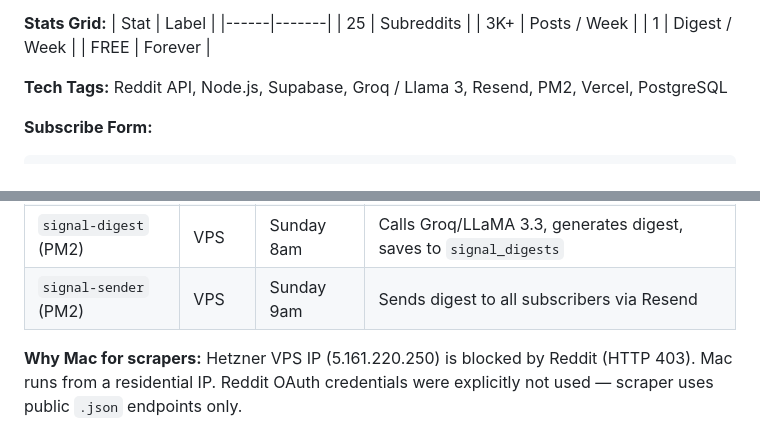
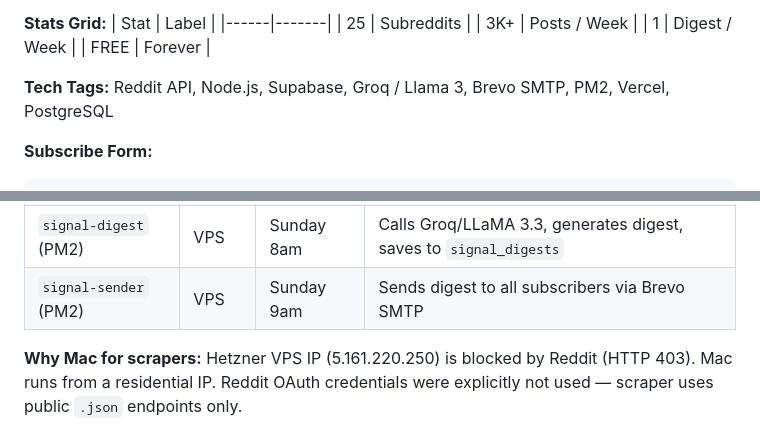
Before and after one commit to RCPITBOSS/builtbyclaude-legal, a Markdown page: BUILTBYCLAUDE_HANDOFF.md, 2 parts joined by grey strips. GitHub-like rendering.

````diff
--- a/BUILTBYCLAUDE_HANDOFF.md
+++ b/BUILTBYCLAUDE_HANDOFF.md
@@ -137,7 +137,7 @@ Set in Vercel Dashboard → builtbyclaude-legal → Settings → Environment Var
 | 1 | Digest / Week |
 | FREE | Forever |
 
-**Tech Tags:** Reddit API, Node.js, Supabase, Groq / Llama 3, Resend, PM2, Vercel, PostgreSQL
+**Tech Tags:** Reddit API, Node.js, Supabase, Groq / Llama 3, Brevo SMTP, PM2, Vercel, PostgreSQL
 
 **Subscribe Form:**
 ```html
@@ -179,7 +179,7 @@ The AI Builder Signal pipeline is a **separate Node.js project** — not in this
 | `discover.js` (launchd) | Mac | Daily 5am | Finds AI builder subreddits, upserts to `signal_subreddits` |
 | `scraper.js` (launchd) | Mac | Daily 6am | Scrapes posts from active subreddits, populates `signal_posts` + `signal_trends` |
 | `signal-digest` (PM2) | VPS | Sunday 8am | Calls Groq/LLaMA 3.3, generates digest, saves to `signal_digests` |
-| `signal-sender` (PM2) | VPS | Sunday 9am | Sends digest to all subscribers via Resend |
+| `signal-sender` (PM2) | VPS | Sunday 9am | Sends digest to all subscribers via Brevo SMTP |
 
 **Why Mac for scrapers:** Hetzner VPS IP (5.161.220.250) is blocked by Reddit (HTTP 403). Mac runs from a residential IP. Reddit OAuth credentials were explicitly not used — scraper uses public `.json` endpoints only.
 
````
Also changed, not shown: other parts of BUILTBYCLAUDE_HANDOFF.md (+12 -27 lines).
